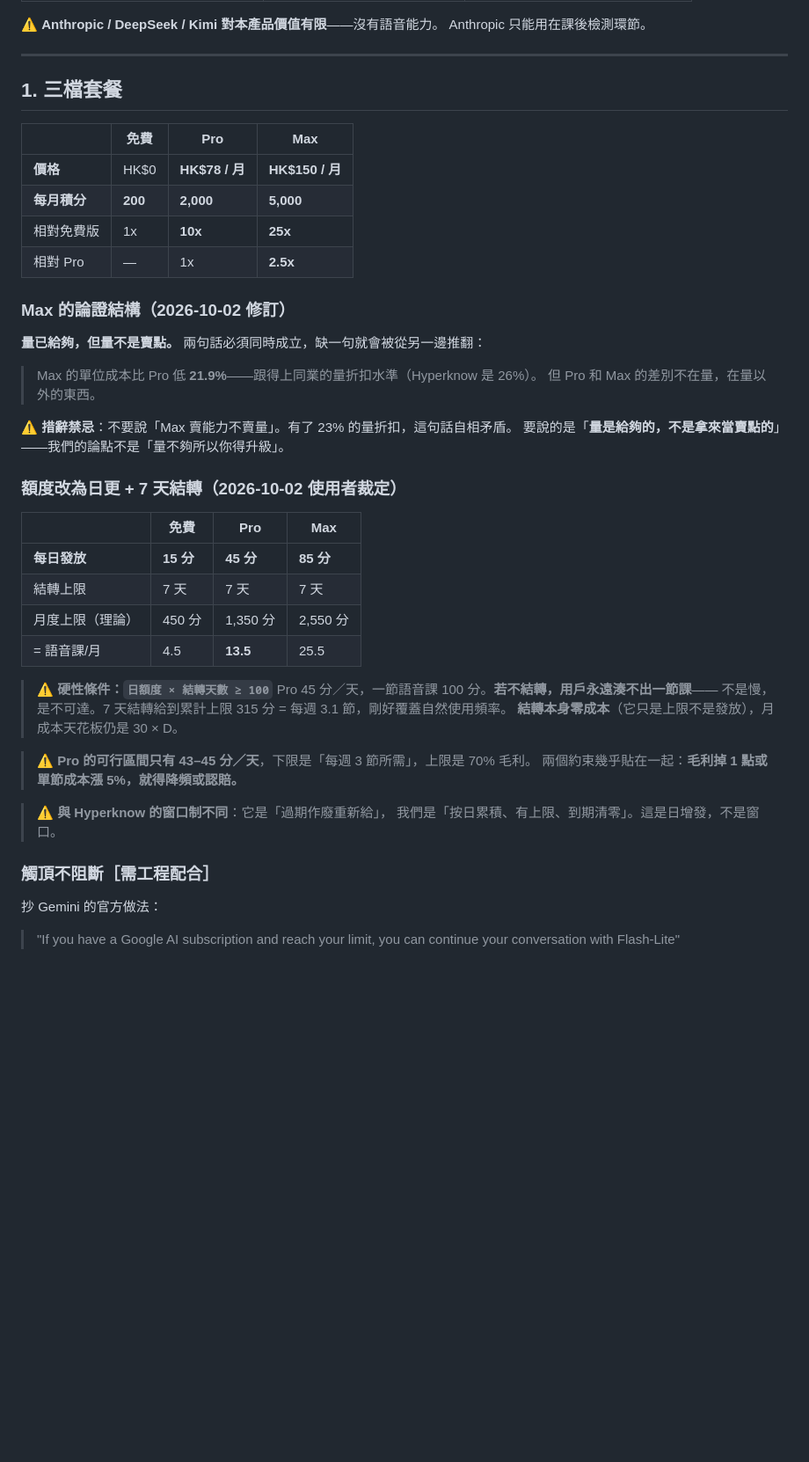
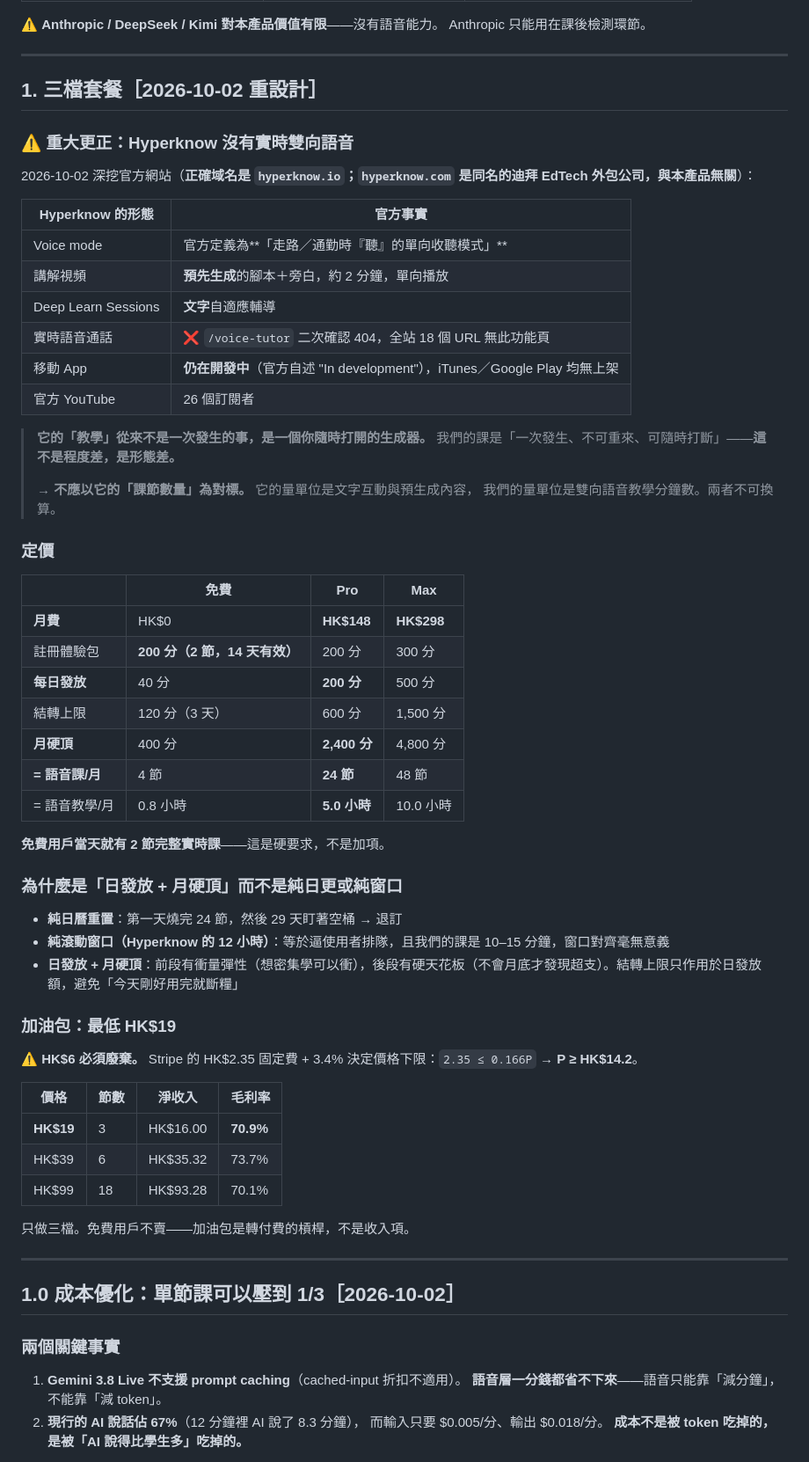
Before and after one commit to Retr0-rgb-lab/CLC, a Markdown page: specs/veridex-pricing.md, the part around one of its changes. Shown at 88% size. Drawn GitHub-style; blank space fills up the shorter version.

```diff
--- a/specs/veridex-pricing.md
+++ b/specs/veridex-pricing.md
@@ -93,47 +93,68 @@ Anthropic 只能用在課後檢測環節。
 
 ---
 
-## 1. 三檔套餐
+## 1. 三檔套餐［2026-10-02 重設計］
+
+### ⚠️ 重大更正：Hyperknow 沒有實時雙向語音
+
+2026-10-02 深挖官方網站（**正確域名是 `hyperknow.io`；`hyperknow.com` 是同名的迪拜 EdTech 外包公司，與本產品無關**）：
+
+| Hyperknow 的形態 | 官方事實 |
+|---|---|
+| Voice mode | 官方定義為**「走路／通勤時『聽』的單向收聽模式」** |
+| 講解視頻 | **預先生成**的腳本＋旁白，約 2 分鐘，單向播放 |
+| Deep Learn Sessions | **文字**自適應輔導 |
+| 實時語音通話 | ❌ `/voice-tutor` 二次確認 404，全站 18 個 URL 無此功能頁 |
+| 移動 App | **仍在開發中**（官方自述 "In development"），iTunes／Google Play 均無上架 |
+| 官方 YouTube | 26 個訂閱者 |
+
+> **它的「教學」從來不是一次發生的事，是一個你隨時打開的生成器。**
+> 我們的課是「一次發生、不可重來、可隨時打斷」——**這不是程度差，是形態差。**
+>
+> → **不應以它的「課節數量」為對標。** 它的量單位是文字互動與預生成內容，
+> 我們的量單位是雙向語音教學分鐘數。兩者不可換算。
+
+### 定價
 
 | | **免費** | **Pro** | **Max** |
 |---|---|---|---|
-| **價格** | HK$0 | **HK$78 / 月** | **HK$150 / 月** |
-| **每月積分** | **200** | **2,000** | **5,000** |
-| 相對免費版 | 1x | **10x** | **25x** |
-| 相對 Pro | — | 1x | **2.5x** |
+| **月費** | HK$0 | **HK$148** | **HK$298** |
+| 註冊體驗包 | **200 分（2 節，14 天有效）** | 200 分 | 300 分 |
+| **每日發放** | 40 分 | **200 分** | 500 分 |
+| 結轉上限 | 120 分（3 天） | 600 分 | 1,500 分 |
+| **月硬頂** | 400 分 | **2,400 分** | 4,800 分 |
+| **= 語音課/月** | 4 節 | **24 節** | 48 節 |
+| = 語音教學/月 | 0.8 小時 | **5.0 小時** | 10.0 小時 |
 
-### Max 的論證結構（2026-10-02 修訂）
+**免費用戶當天就有 2 節完整實時課**——這是硬要求，不是加項。
 
-**量已給夠，但量不是賣點。** 兩句話必須同時成立，缺一句就會被從另一邊推翻：
+### 為什麼是「日發放 + 月硬頂」而不是純日更或純窗口
 
-> Max 的單位成本比 Pro 低 **21.9%**——跟得上同業的量折扣水準（Hyperknow 是 26%）。
-> 但 Pro 和 Max 的差別不在量，在量以外的東西。
+- **純日曆重置**：第一天燒完 24 節，然後 29 天盯著空桶 → 退訂
+- **純滾動窗口（Hyperknow 的 12 小時）**：等於逼使用者排隊，且我們的課是 10–15 分鐘，窗口對齊毫無意義
+- **日發放 + 月硬頂**：前段有衝量彈性（想密集學可以衝），後段有硬天花板（不會月底才發現超支）。結轉上限只作用於日發放額，避免「今天剛好用完就斷糧」
 
-⚠️ **措辭禁忌**：不要說「Max 賣能力不賣量」。有了 23% 的量折扣，這句話自相矛盾。
-要說的是「**量是給夠的，不是拿來當賣點的**」——我們的論點不是「量不夠所以你得升級」。
+### 加油包：最低 HK$19
 
-### 額度改為日更 + 7 天結轉（2026-10-02 使用者裁定）
+⚠️ **HK$6 必須廢棄。** Stripe 的 HK$2.35 固定費 + 3.4% 決定價格下限：`2.35 ≤ 0.166P` → **P ≥ HK$14.2**。
 
-| | **免費** | **Pro** | **Max** |
+| 價格 | 節數 | 淨收入 | 毛利率 |
 |---|---|---|---|
-| **每日發放** | **15 分** | **45 分** | **85 分** |
-| 結轉上限 | 7 天 | 7 天 | 7 天 |
-| 月度上限（理論） | 450 分 | 1,350 分 | 2,550 分 |
-| = 語音課/月 | 4.5 | **13.5** | 25.5 |
+| **HK$19** | 3 | HK$16.00 | **70.9%** |
+| HK$39 | 6 | HK$35.32 | 73.7% |
+| HK$99 | 18 | HK$93.28 | 70.1% |
 
-> ⚠️ **硬性條件：`日額度 × 結轉天數 ≥ 100`**
-> Pro 45 分／天，一節語音課 100 分。**若不結轉，用戶永遠湊不出一節課**——
-> 不是慢，是不可達。7 天結轉給到累計上限 315 分 = 每週 3.1 節，剛好覆蓋自然使用頻率。
-> **結轉本身零成本**（它只是上限不是發放），月成本天花板仍是 30 × D。
+只做三檔。免費用戶不賣——加油包是轉付費的槓桿，不是收入項。
 
-> ⚠️ **Pro 的可行區間只有 43–45 分／天**，下限是「每週 3 節所需」，上限是 70% 毛利。
-> 兩個約束幾乎貼在一起：**毛利掉 1 點或單節成本漲 5%，就得降頻或認賠。**
+---
 
-> ⚠️ **與 Hyperknow 的窗口制不同**：它是「過期作廢重新給」，
-> 我們是「按日累積、有上限、到期清零」。這是日增發，不是窗口。
+## 1.0 成本優化：單節課可以壓到 1/3［2026-10-02］
 
-### 觸頂不阻斷［需工程配合］
+### 兩個關鍵事實
 
-抄 Gemini 的官方做法：
-> "If you have a Google AI subscription and reach your limit, you can continue your conversation with Flash-Lite"
+1. **Gemini 3.8 Live 不支援 prompt caching**（cached-input 折扣不適用）。
+   **語音層一分錢都省不下來**——語音只能靠「減分鐘」，不能靠「減 token」。
+2. **現行的 AI 說話佔 67%**（12 分鐘裡 AI 說了 8.3 分鐘），
+   而輸入只要 $0.005/分、輸出 $0.018/分。
+   **成本不是被 token 吃掉的，是被「AI 說得比學生多」吃掉的。**
 
```
Also changed, not shown: other parts of specs/veridex-pricing.md (+72 -1 lines).
